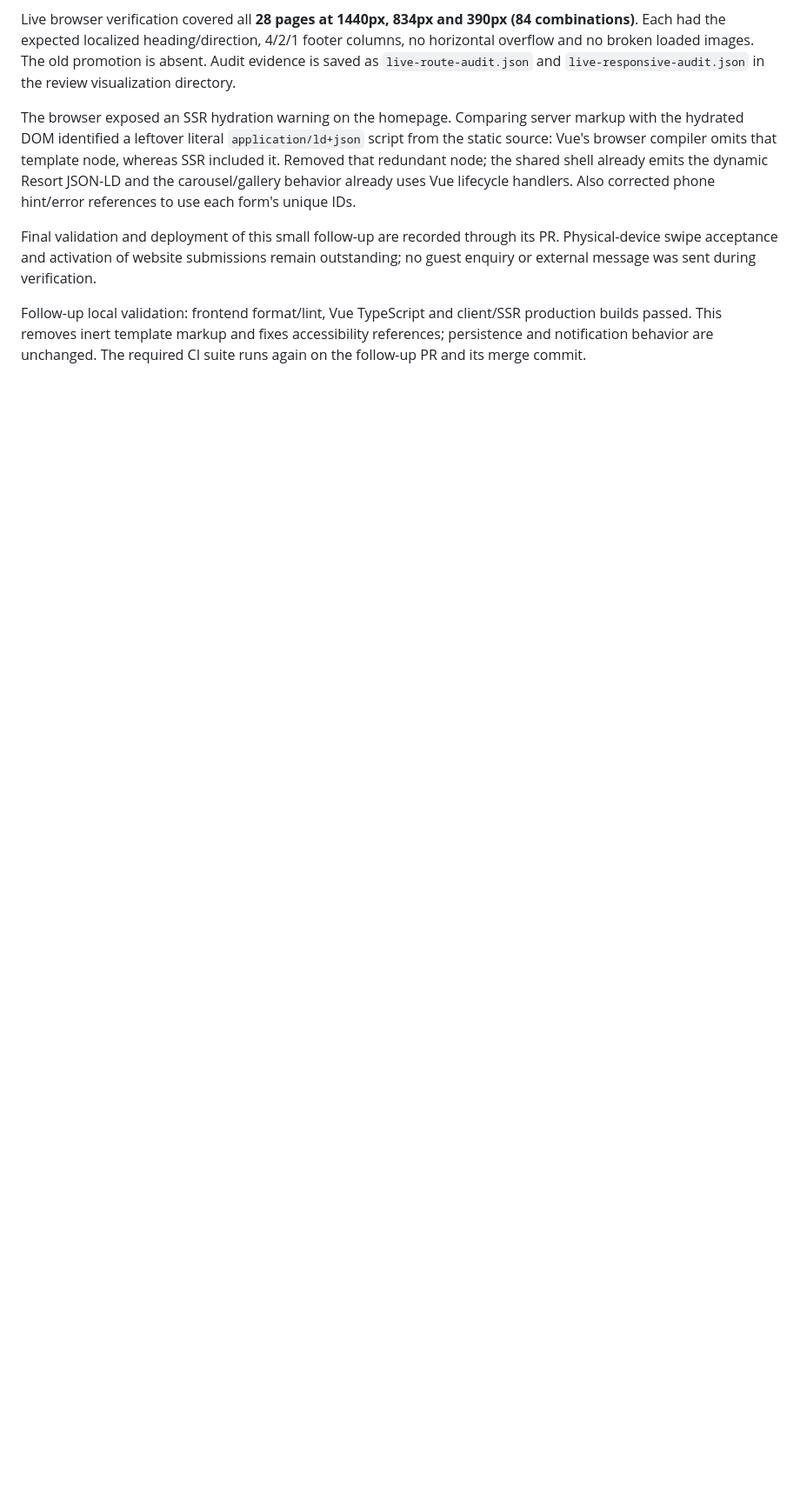
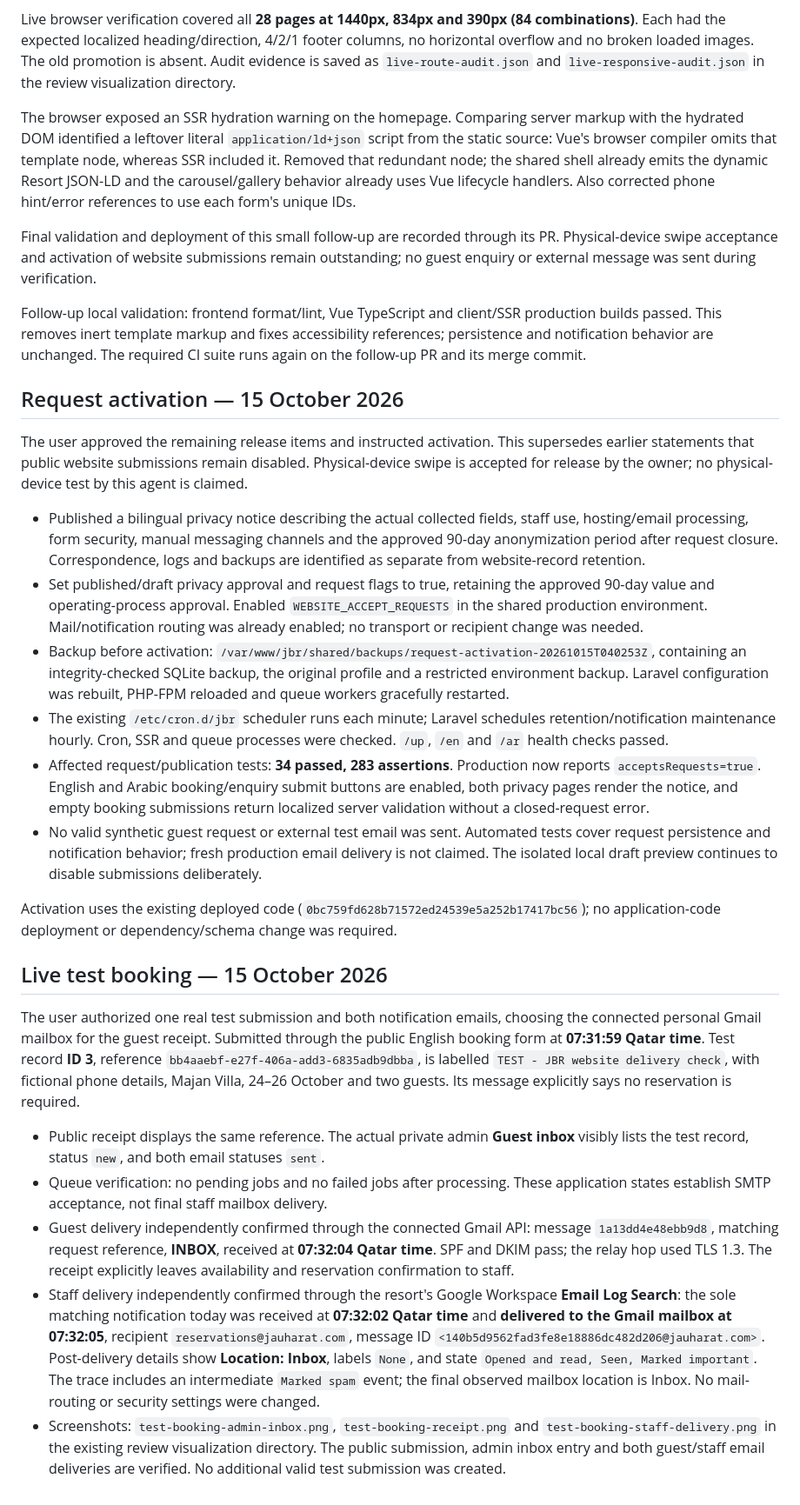
Before and after one commit to hussain4real/jbr, a Markdown page: IMPLEMENTATION.md, the part around the change. Shown at 87% size. GitHub-like rendering; blank space fills up the shorter version.

Commit message:
docs: record booking activation and verified email delivery

```diff
--- a/IMPLEMENTATION.md
+++ b/IMPLEMENTATION.md
@@ -363,3 +363,26 @@ The browser exposed an SSR hydration warning on the homepage. Comparing server m
 Final validation and deployment of this small follow-up are recorded through its PR. Physical-device swipe acceptance and activation of website submissions remain outstanding; no guest enquiry or external message was sent during verification.
 
 Follow-up local validation: frontend format/lint, Vue TypeScript and client/SSR production builds passed. This removes inert template markup and fixes accessibility references; persistence and notification behavior are unchanged. The required CI suite runs again on the follow-up PR and its merge commit.
+
+## Request activation — 15 October 2026
+
+The user approved the remaining release items and instructed activation. This supersedes earlier statements that public website submissions remain disabled. Physical-device swipe is accepted for release by the owner; no physical-device test by this agent is claimed.
+
+- Published a bilingual privacy notice describing the actual collected fields, staff use, hosting/email processing, form security, manual messaging channels and the approved 90-day anonymization period after request closure. Correspondence, logs and backups are identified as separate from website-record retention.
+- Set published/draft privacy approval and request flags to true, retaining the approved 90-day value and operating-process approval. Enabled `WEBSITE_ACCEPT_REQUESTS` in the shared production environment. Mail/notification routing was already enabled; no transport or recipient change was needed.
+- Backup before activation: `/var/www/jbr/shared/backups/request-activation-20261015T040253Z`, containing an integrity-checked SQLite backup, the original profile and a restricted environment backup. Laravel configuration was rebuilt, PHP-FPM reloaded and queue workers gracefully restarted.
+- The existing `/etc/cron.d/jbr` scheduler runs each minute; Laravel schedules retention/notification maintenance hourly. Cron, SSR and queue processes were checked. `/up`, `/en` and `/ar` health checks passed.
+- Affected request/publication tests: **34 passed, 283 assertions**. Production now reports `acceptsRequests=true`. English and Arabic booking/enquiry submit buttons are enabled, both privacy pages render the notice, and empty booking submissions return localized server validation without a closed-request error.
+- No valid synthetic guest request or external test email was sent. Automated tests cover request persistence and notification behavior; fresh production email delivery is not claimed. The isolated local draft preview continues to disable submissions deliberately.
+
+Activation uses the existing deployed code (`0bc759fd628b71572ed24539e5a252b17417bc56`); no application-code deployment or dependency/schema change was required.
+
+## Live test booking — 15 October 2026
+
+The user authorized one real test submission and both notification emails, choosing the connected personal Gmail mailbox for the guest receipt. Submitted through the public English booking form at **07:31:59 Qatar time**. Test record **ID 3**, reference `bb4aaebf-e27f-406a-add3-6835adb9dbba`, is labelled `TEST - JBR website delivery check`, with fictional phone details, Majan Villa, 24–26 October and two guests. Its message explicitly says no reservation is required.
+
+- Public receipt displays the same reference. The actual private admin **Guest inbox** visibly lists the test record, status `new`, and both email statuses `sent`.
+- Queue verification: no pending jobs and no failed jobs after processing. These application states establish SMTP acceptance, not final staff mailbox delivery.
+- Guest delivery independently confirmed through the connected Gmail API: message `1a13dd4e48ebb9d8`, matching request reference, **INBOX**, received at **07:32:04 Qatar time**. SPF and DKIM pass; the relay hop used TLS 1.3. The receipt explicitly leaves availability and reservation confirmation to staff.
+- Staff delivery independently confirmed through the resort's Google Workspace **Email Log Search**: the sole matching notification today was received at **07:32:02 Qatar time** and **delivered to the Gmail mailbox at 07:32:05**, recipient `reservations@jauharat.com`, message ID `<140b5d9562fad3fe8e18886dc482d206@jauharat.com>`. Post-delivery details show **Location: Inbox**, labels `None`, and state `Opened and read, Seen, Marked important`. The trace includes an intermediate `Marked spam` event; the final observed mailbox location is Inbox. No mail-routing or security settings were changed.
+- Screenshots: `test-booking-admin-inbox.png`, `test-booking-receipt.png` and `test-booking-staff-delivery.png` in the existing review visualization directory. The public submission, admin inbox entry and both guest/staff email deliveries are verified. No additional valid test submission was created.
```
